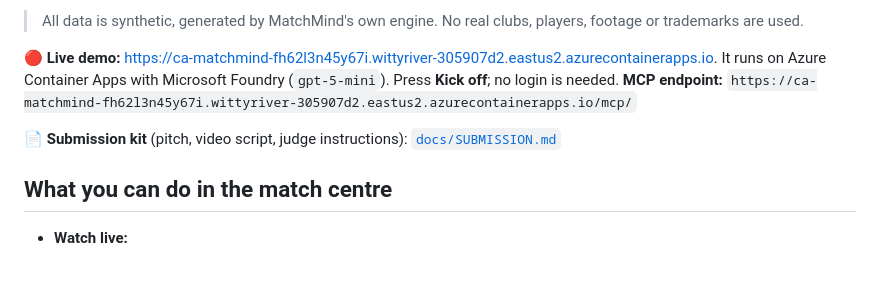
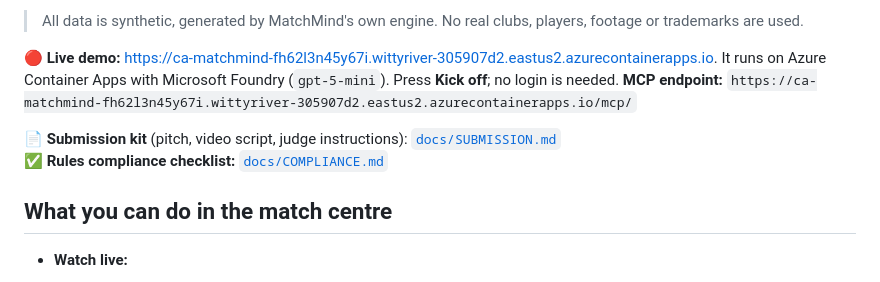
Before and after one commit to auroraeye-dev/matchmind, a Markdown page: README.md, the part around the change. Drawn GitHub-style.

Commit message:
Add Official Rules compliance checklist

```diff
--- a/README.md
+++ b/README.md
@@ -11,6 +11,7 @@ MatchMind ingests a live synthetic match, either as an event feed or as a 10 Hz
 **MCP endpoint:** `https://ca-matchmind-fh62l3n45y67i.wittyriver-305907d2.eastus2.azurecontainerapps.io/mcp/`
 
 📄 **Submission kit** (pitch, video script, judge instructions): [`docs/SUBMISSION.md`](docs/SUBMISSION.md)
+✅ **Rules compliance checklist:** [`docs/COMPLIANCE.md`](docs/COMPLIANCE.md)
 
 ## What you can do in the match centre
 
```
Also changed, not shown: docs/COMPLIANCE.md (added, +48 -0 lines).
